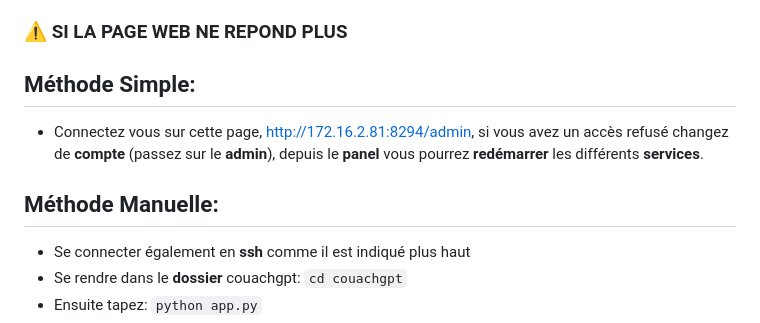
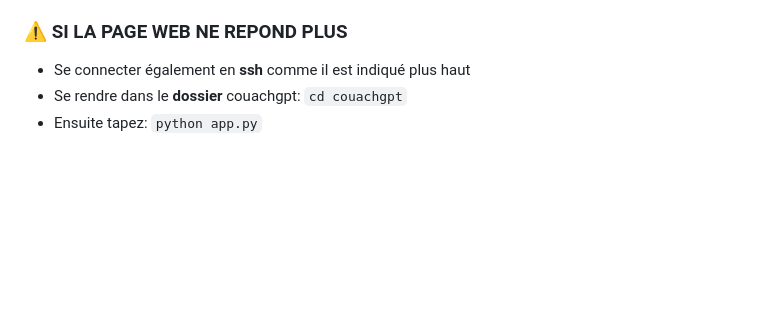
Before and after one commit to Tominouu/Deploy_demo_couach, a Markdown page: README.md, the part around the change. Drawn GitHub-style; blank space fills up the shorter version.

```diff
--- a/README.md
+++ b/README.md
@@ -26,12 +26,6 @@ Ce projet a pour but de **tester, comparer et intégrer différents modèles LLM
 - Vous souhaitez arrêter le modèle, appuyez sur `Ctrl + D` ou tapez `/bye` dans la console.
 
 ### ⚠️ SI LA PAGE WEB NE REPOND PLUS
-
-## Méthode Simple:
-
-- Connectez vous sur cette page, http://172.16.2.81:8294/admin, si vous avez un accès refusé changez de **compte** (passez sur le **admin**), depuis le **panel** vous pourrez **redémarrer** les différents **services**.
-
-## Méthode Manuelle:
 
 - Se connecter également en **ssh** comme il est indiqué plus haut
 - Se rendre dans le **dossier** couachgpt:
```
